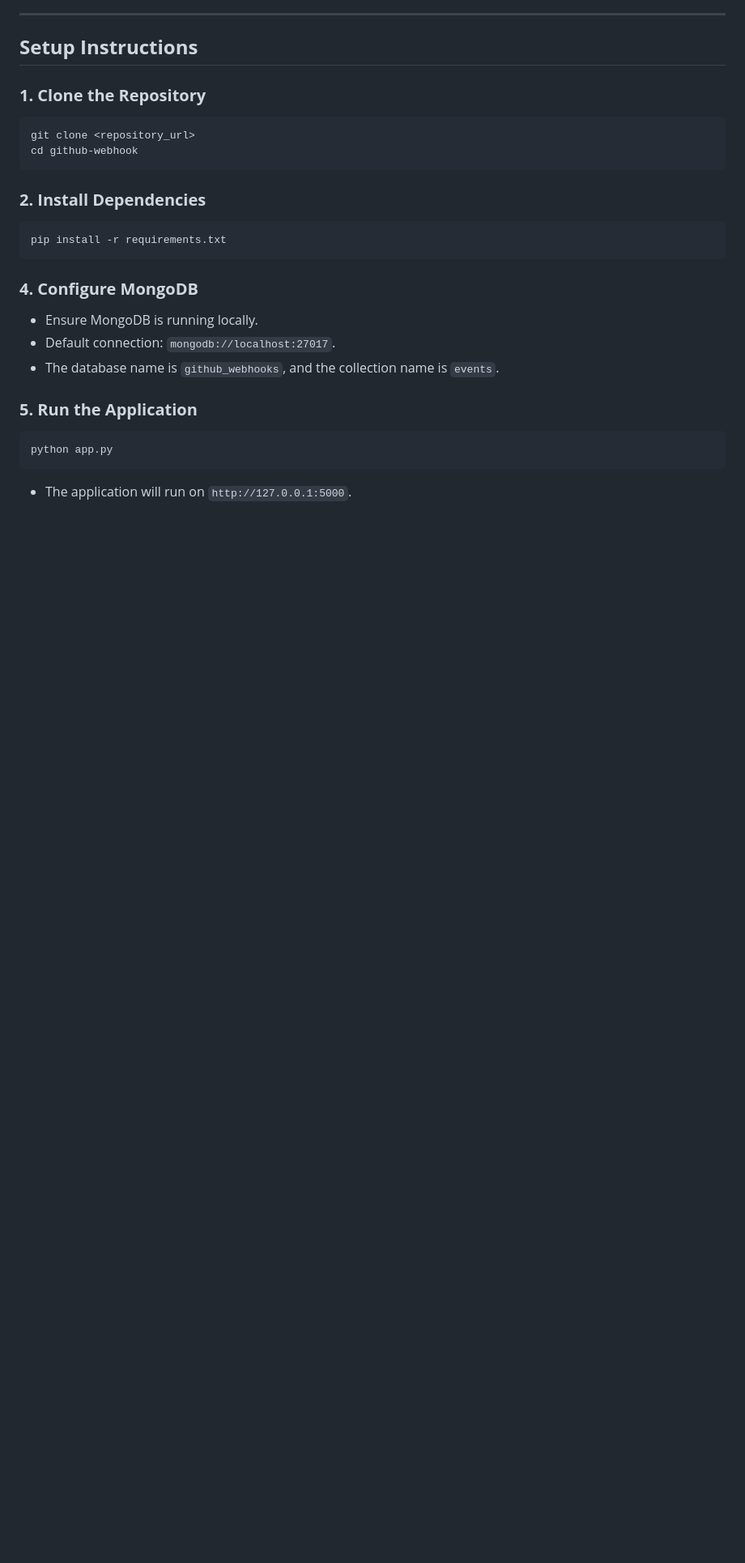
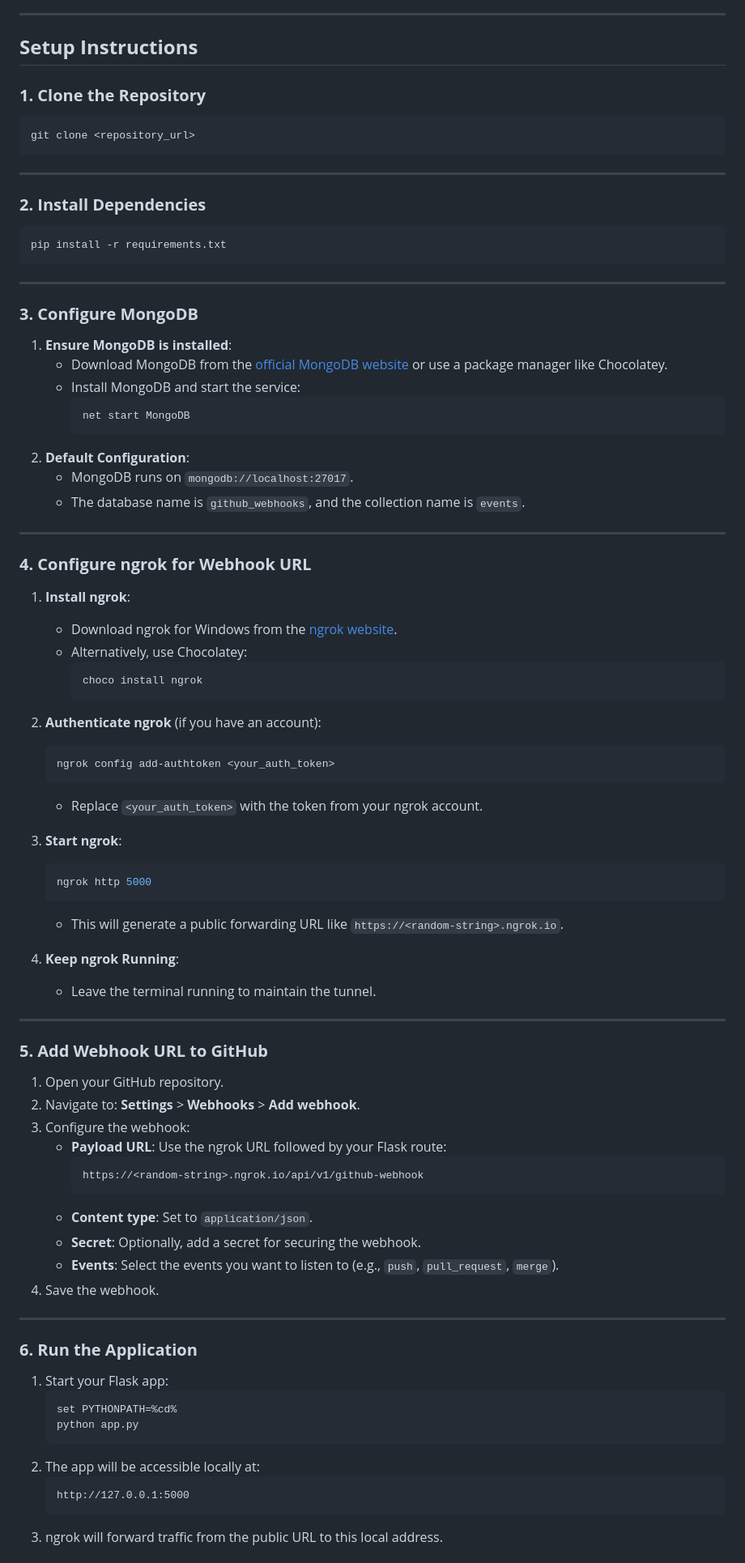
Before and after one commit to raginee-singh/webhook-repo, a Markdown page: README.md, the part around one of its changes. Shown at 81% size. GitHub-like rendering; blank space fills up the shorter version.

Commit message:
Modified documentation.

````diff
--- a/README.md
+++ b/README.md
@@ -51,22 +51,83 @@ github-webhook/
 ### **1. Clone the Repository**
 ```bash
 git clone <repository_url>
-cd github-webhook
 ```
+
+---
 
 ### **2. Install Dependencies**
 ```bash
 pip install -r requirements.txt
 ```
 
-### **4. Configure MongoDB**
-- Ensure MongoDB is running locally.
-- Default connection: `mongodb://localhost:27017`.
-- The database name is `github_webhooks`, and the collection name is `events`.
+---
 
-### **5. Run the Application**
-```bash
-python app.py
-```
+### **3. Configure MongoDB**
+1. **Ensure MongoDB is installed**:
+   - Download MongoDB from the [official MongoDB website](https://www.mongodb.com/try/download/community) or use a package manager like Chocolatey.
+   - Install MongoDB and start the service:
+     ```bash
+     net start MongoDB
+     ```
+2. **Default Configuration**:
+   - MongoDB runs on `mongodb://localhost:27017`.
+   - The database name is `github_webhooks`, and the collection name is `events`.
 
-- The application will run on `http://127.0.0.1:5000`.
+---
+
+### **4. Configure ngrok for Webhook URL**
+
+1. **Install ngrok**:
+   - Download ngrok for Windows from the [ngrok website](https://ngrok.com/download).
+   - Alternatively, use Chocolatey:
+     ```bash
+     choco install ngrok
+     ```
+
+2. **Authenticate ngrok** (if you have an account):
+   ```bash
+   ngrok config add-authtoken <your_auth_token>
+   ```
+   - Replace `<your_auth_token>` with the token from your ngrok account.
+
+3. **Start ngrok**:
+   ```bash
+   ngrok http 5000
+   ```
+   - This will generate a public forwarding URL like `https://<random-string>.ngrok.io`.
+
+4. **Keep ngrok Running**:
+   - Leave the terminal running to maintain the tunnel.
+
+---
+
+### **5. Add Webhook URL to GitHub**
+
+1. Open your GitHub repository.
+2. Navigate to:
+   **Settings** > **Webhooks** > **Add webhook**.
+3. Configure the webhook:
+   - **Payload URL**: Use the ngrok URL followed by your Flask route:
+     ```
+     https://<random-string>.ngrok.io/api/v1/github-webhook
+     ```
+   - **Content type**: Set to `application/json`.
+   - **Secret**: Optionally, add a secret for securing the webhook.
+   - **Events**: Select the events you want to listen to (e.g., `push`, `pull_request`, `merge`).
+4. Save the webhook.
+
+---
+
+### **6. Run the Application**
+
+1. Start your Flask app:
+   ```bash
+   set PYTHONPATH=%cd%
+   python app.py
+   ```
+2. The app will be accessible locally at:
+   ```
+   http://127.0.0.1:5000
+   ```
+3. ngrok will forward traffic from the public URL to this local address.
+
````
Also changed, not shown: other parts of README.md (+12 -2 lines).
